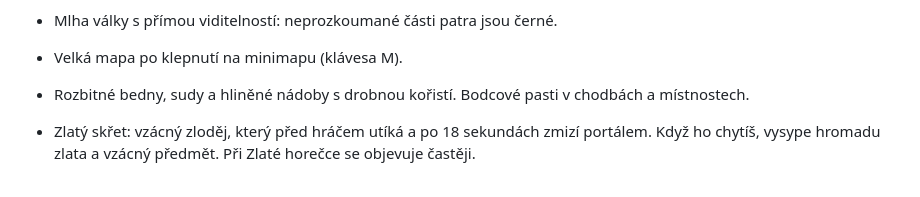
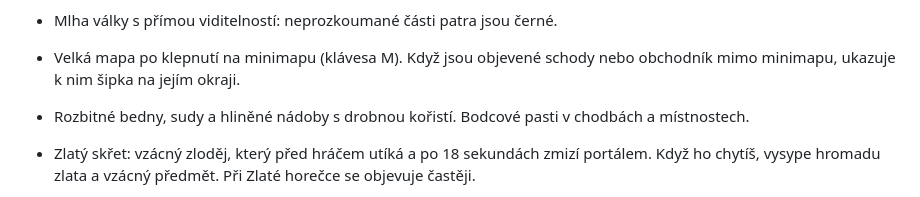
Before and after one commit to oviiicek/loppo, a Markdown page: README.md, the part around the change. Drawn GitHub-style.

Commit message:
README: minimap arrows
Co-Authored-By: Claude Opus 5.5 <noreply@anthropic.com>
Claude-Session: https://claude.ai/code/session_01HjKFtFAeMZHvGijYb1LDMv

```diff
--- a/README.md
+++ b/README.md
@@ -162,7 +162,7 @@ Pro iOS je to obdobně s `@capacitor/ios` (vyžaduje macOS a Xcode). V nastaven
   - Šampioni,
   - Poklady.
 - Mlha války s přímou viditelností: neprozkoumané části patra jsou černé.
-- Velká mapa po klepnutí na minimapu (klávesa M).
+- Velká mapa po klepnutí na minimapu (klávesa M). Když jsou objevené schody nebo obchodník mimo minimapu, ukazuje k nim šipka na jejím okraji.
 - Rozbitné bedny, sudy a hliněné nádoby s drobnou kořistí. Bodcové pasti v chodbách a místnostech.
 - Zlatý skřet: vzácný zloděj, který před hráčem utíká a po 18 sekundách zmizí portálem. Když ho chytíš, vysype hromadu zlata a vzácný předmět. Při Zlaté horečce se objevuje častěji.
 - 27 úspěchů s odměnami (zlato, materiály, paklíče, body atributů).
```
